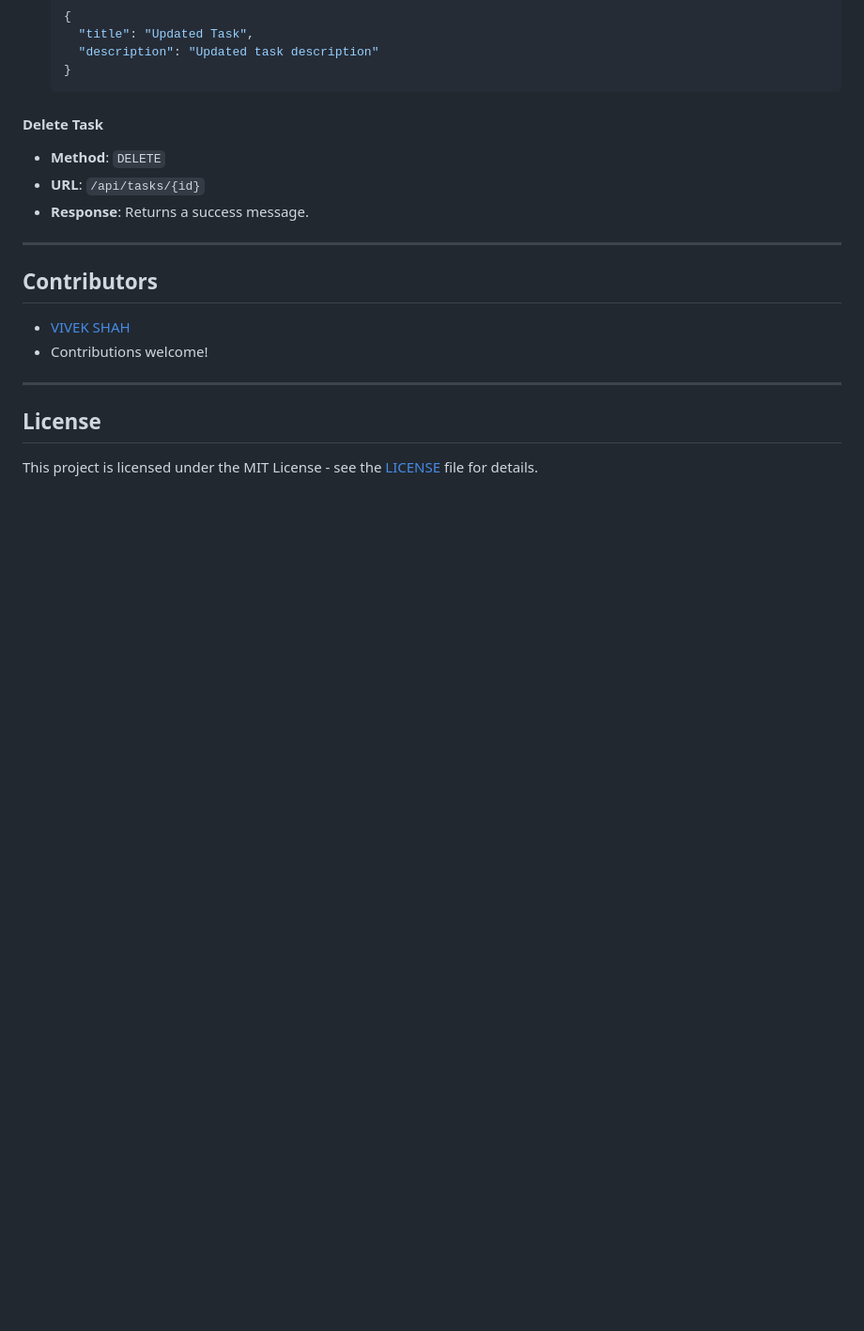
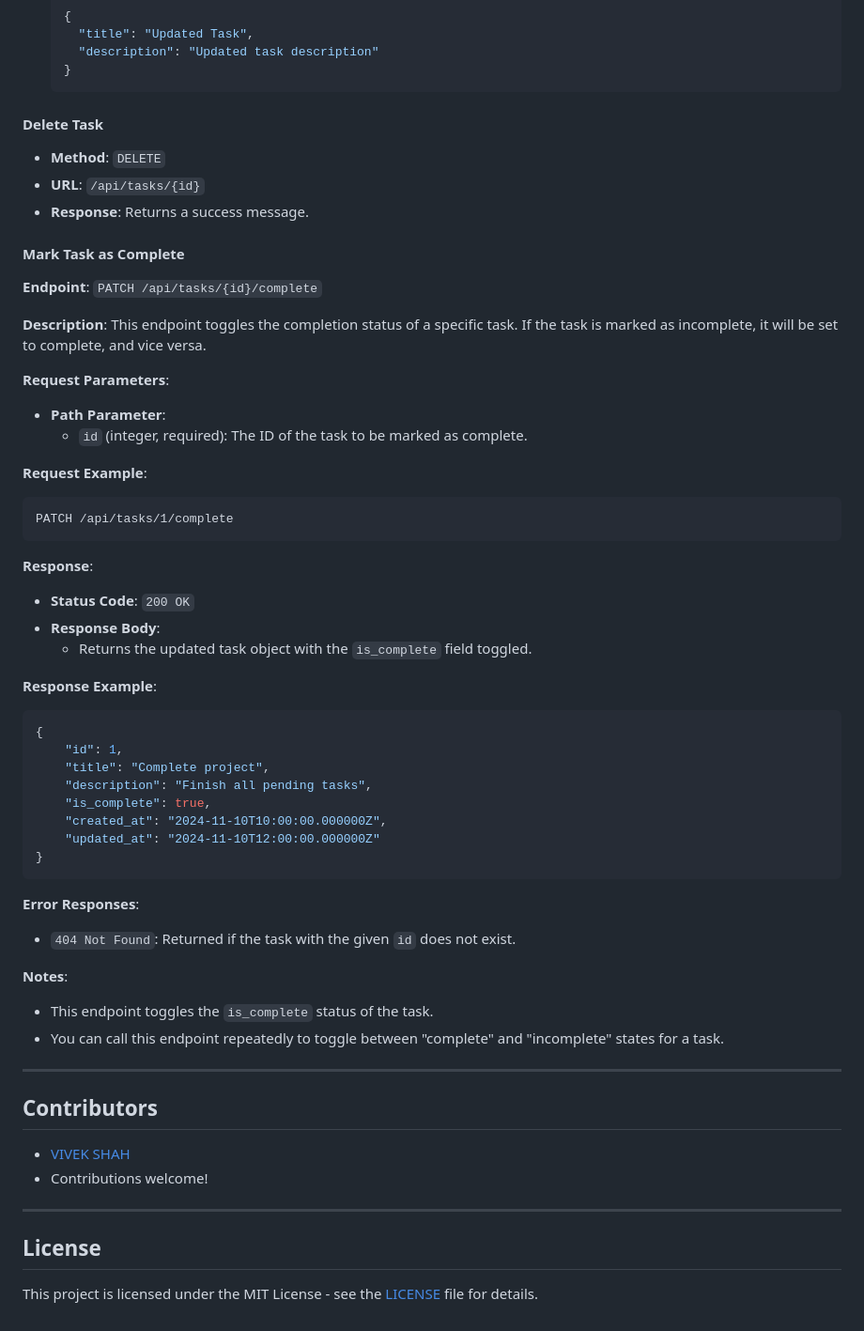
Before and after one commit to vivek-lucky-1986-public/My_Laravel_Projects_0711, a Markdown page: README.md, the part around the change. Shown at 94% size. Rendered like a GitHub page; blank space fills up the shorter version.

Commit message:
File(s) edited, now push

````diff
--- a/README.md
+++ b/README.md
@@ -200,6 +200,51 @@ This section would include details of your backend routes and API endpoints. For
 - **URL**: `/api/tasks/{id}`
 - **Response**: Returns a success message.
 
+#### Mark Task as Complete
+
+**Endpoint**: `PATCH /api/tasks/{id}/complete`
+
+**Description**: This endpoint toggles the completion status of a specific task. If the task is marked as incomplete, it will be set to complete, and vice versa.
+
+**Request Parameters**:
+
+- **Path Parameter**:
+  - `id` (integer, required): The ID of the task to be marked as complete.
+
+**Request Example**:
+
+```http
+PATCH /api/tasks/1/complete
+```
+
+**Response**:
+
+- **Status Code**: `200 OK`
+- **Response Body**:
+  - Returns the updated task object with the `is_complete` field toggled.
+
+**Response Example**:
+
+```json
+{
+    "id": 1,
+    "title": "Complete project",
+    "description": "Finish all pending tasks",
+    "is_complete": true,
+    "created_at": "2024-11-10T10:00:00.000000Z",
+    "updated_at": "2024-11-10T12:00:00.000000Z"
+}
+```
+
+**Error Responses**:
+
+- `404 Not Found`: Returned if the task with the given `id` does not exist.
+
+**Notes**:
+
+- This endpoint toggles the `is_complete` status of the task.
+- You can call this endpoint repeatedly to toggle between "complete" and "incomplete" states for a task.
+
 ---
 
 ## Contributors
````
